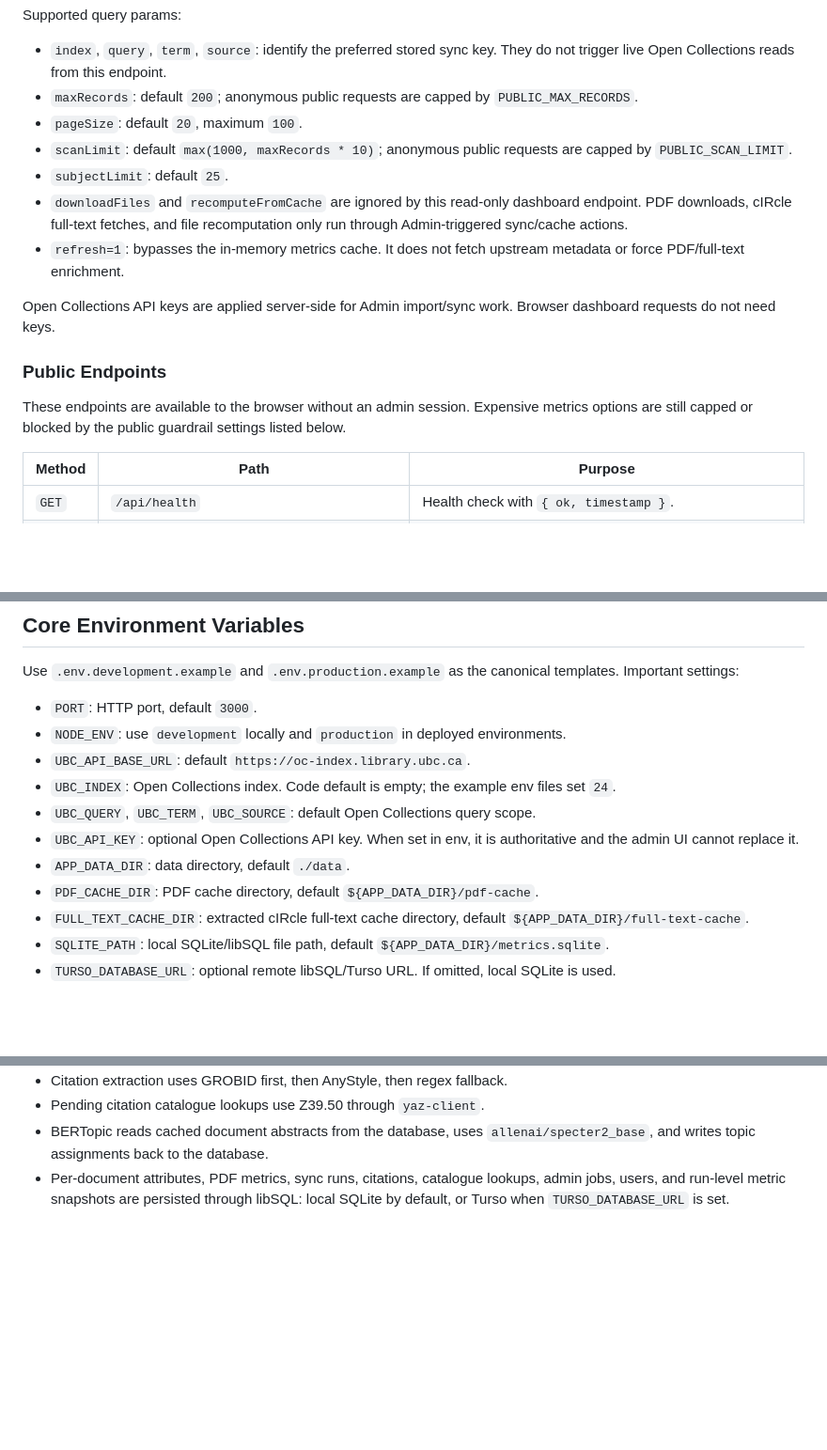
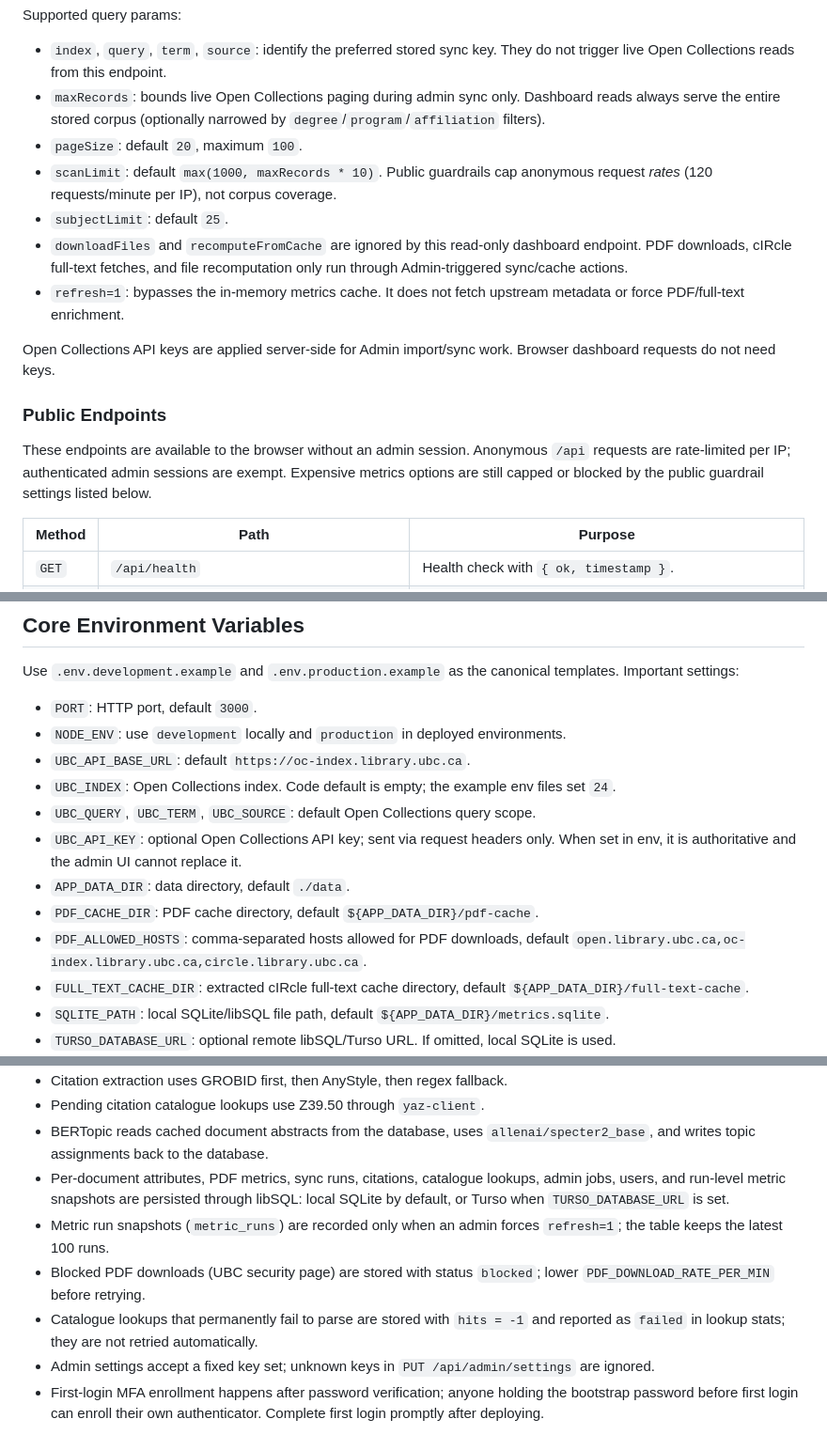
Before and after one commit to absaltfox/dissertation-workbench, a Markdown page: README.md, 3 parts joined by grey strips. Shown at 94% size. GitHub-like rendering; blank space fills up the shorter version.

Commit message:
Document full-corpus analytics, rate limits, and job semantics
Co-Authored-By: Claude Fable 5 <noreply@anthropic.com>
Claude-Session: https://claude.ai/code/session_015gxPquzgXqV6H74h3Ekjko

```diff
--- a/README.md
+++ b/README.md
@@ -106,9 +106,9 @@ Open Collections API calls belong to Admin import/sync flows such as import-rule
 Supported query params:
 
 - `index`, `query`, `term`, `source`: identify the preferred stored sync key. They do not trigger live Open Collections reads from this endpoint.
-- `maxRecords`: default `200`; anonymous public requests are capped by `PUBLIC_MAX_RECORDS`.
+- `maxRecords`: bounds live Open Collections paging during admin sync only. Dashboard reads always serve the entire stored corpus (optionally narrowed by `degree`/`program`/`affiliation` filters).
 - `pageSize`: default `20`, maximum `100`.
-- `scanLimit`: default `max(1000, maxRecords * 10)`; anonymous public requests are capped by `PUBLIC_SCAN_LIMIT`.
+- `scanLimit`: default `max(1000, maxRecords * 10)`. Public guardrails cap anonymous request *rates* (120 requests/minute per IP), not corpus coverage.
 - `subjectLimit`: default `25`.
 - `downloadFiles` and `recomputeFromCache` are ignored by this read-only dashboard endpoint. PDF downloads, cIRcle full-text fetches, and file recomputation only run through Admin-triggered sync/cache actions.
 - `refresh=1`: bypasses the in-memory metrics cache. It does not fetch upstream metadata or force PDF/full-text enrichment.
@@ -117,7 +117,7 @@ Open Collections API keys are applied server-side for Admin import/sync work. Br
 
 ### Public Endpoints
 
-These endpoints are available to the browser without an admin session. Expensive metrics options are still capped or blocked by the public guardrail settings listed below.
+These endpoints are available to the browser without an admin session. Anonymous `/api` requests are rate-limited per IP; authenticated admin sessions are exempt. Expensive metrics options are still capped or blocked by the public guardrail settings listed below.
 
 | Method | Path | Purpose |
 | --- | --- | --- |
@@ -190,9 +190,10 @@ Use `.env.development.example` and `.env.production.example` as the canonical te
 - `UBC_API_BASE_URL`: default `https://oc-index.library.ubc.ca`.
 - `UBC_INDEX`: Open Collections index. Code default is empty; the example env files set `24`.
 - `UBC_QUERY`, `UBC_TERM`, `UBC_SOURCE`: default Open Collections query scope.
-- `UBC_API_KEY`: optional Open Collections API key. When set in env, it is authoritative and the admin UI cannot replace it.
+- `UBC_API_KEY`: optional Open Collections API key; sent via request headers only. When set in env, it is authoritative and the admin UI cannot replace it.
 - `APP_DATA_DIR`: data directory, default `./data`.
 - `PDF_CACHE_DIR`: PDF cache directory, default `${APP_DATA_DIR}/pdf-cache`.
+- `PDF_ALLOWED_HOSTS`: comma-separated hosts allowed for PDF downloads, default `open.library.ubc.ca,oc-index.library.ubc.ca,circle.library.ubc.ca`.
 - `FULL_TEXT_CACHE_DIR`: extracted cIRcle full-text cache directory, default `${APP_DATA_DIR}/full-text-cache`.
 - `SQLITE_PATH`: local SQLite/libSQL file path, default `${APP_DATA_DIR}/metrics.sqlite`.
 - `TURSO_DATABASE_URL`: optional remote libSQL/Turso URL. If omitted, local SQLite is used.
@@ -323,3 +324,8 @@ In production, startup validates secret configuration. The API-key encryption ke
 - Pending citation catalogue lookups use Z39.50 through `yaz-client`.
 - BERTopic reads cached document abstracts from the database, uses `allenai/specter2_base`, and writes topic assignments back to the database.
 - Per-document attributes, PDF metrics, sync runs, citations, catalogue lookups, admin jobs, users, and run-level metric snapshots are persisted through libSQL: local SQLite by default, or Turso when `TURSO_DATABASE_URL` is set.
+- Metric run snapshots (`metric_runs`) are recorded only when an admin forces `refresh=1`; the table keeps the latest 100 runs.
+- Blocked PDF downloads (UBC security page) are stored with status `blocked`; lower `PDF_DOWNLOAD_RATE_PER_MIN` before retrying.
+- Catalogue lookups that permanently fail to parse are stored with `hits = -1` and reported as `failed` in lookup stats; they are not retried automatically.
+- Admin settings accept a fixed key set; unknown keys in `PUT /api/admin/settings` are ignored.
+- First-login MFA enrollment happens after password verification; anyone holding the bootstrap password before first login can enroll their own authenticator. Complete first login promptly after deploying.
```
